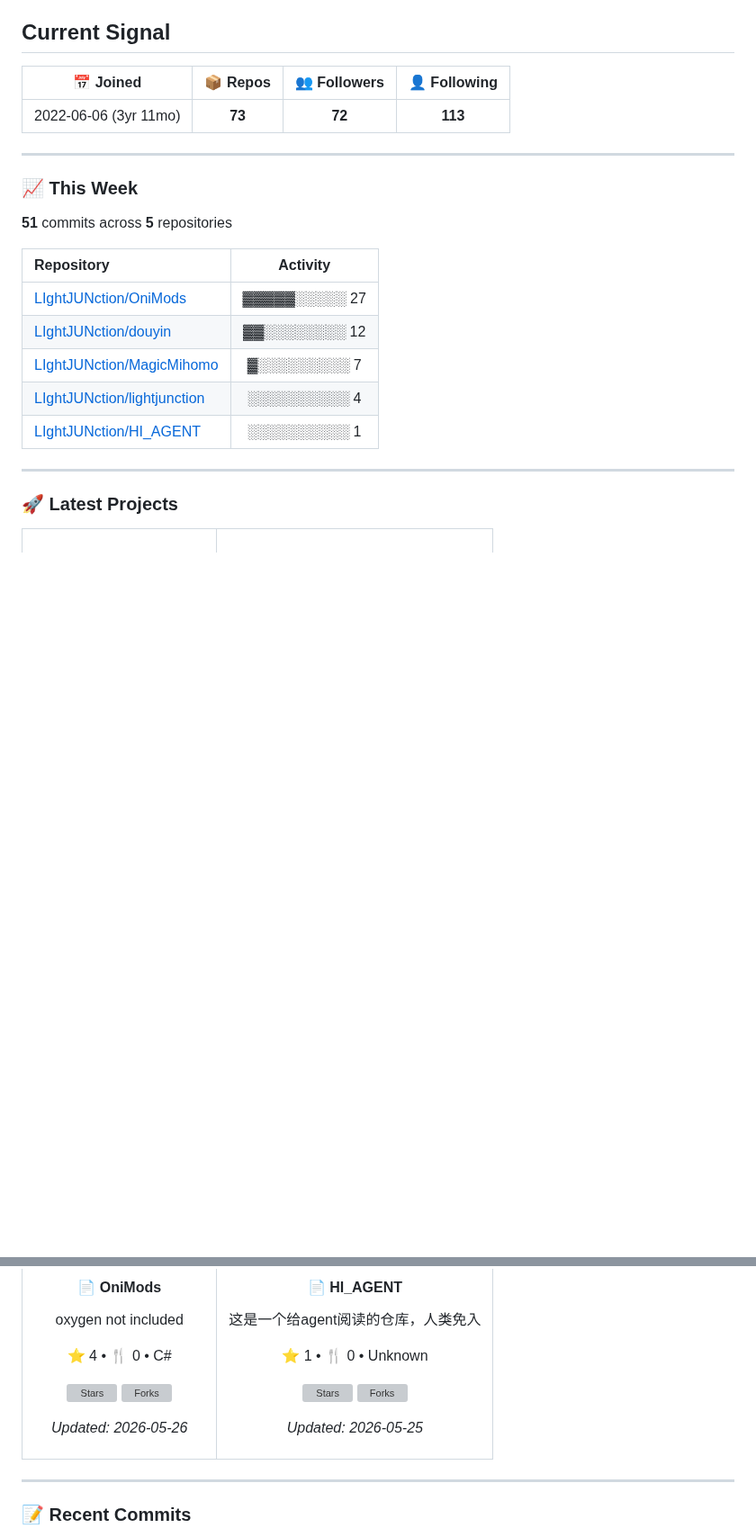
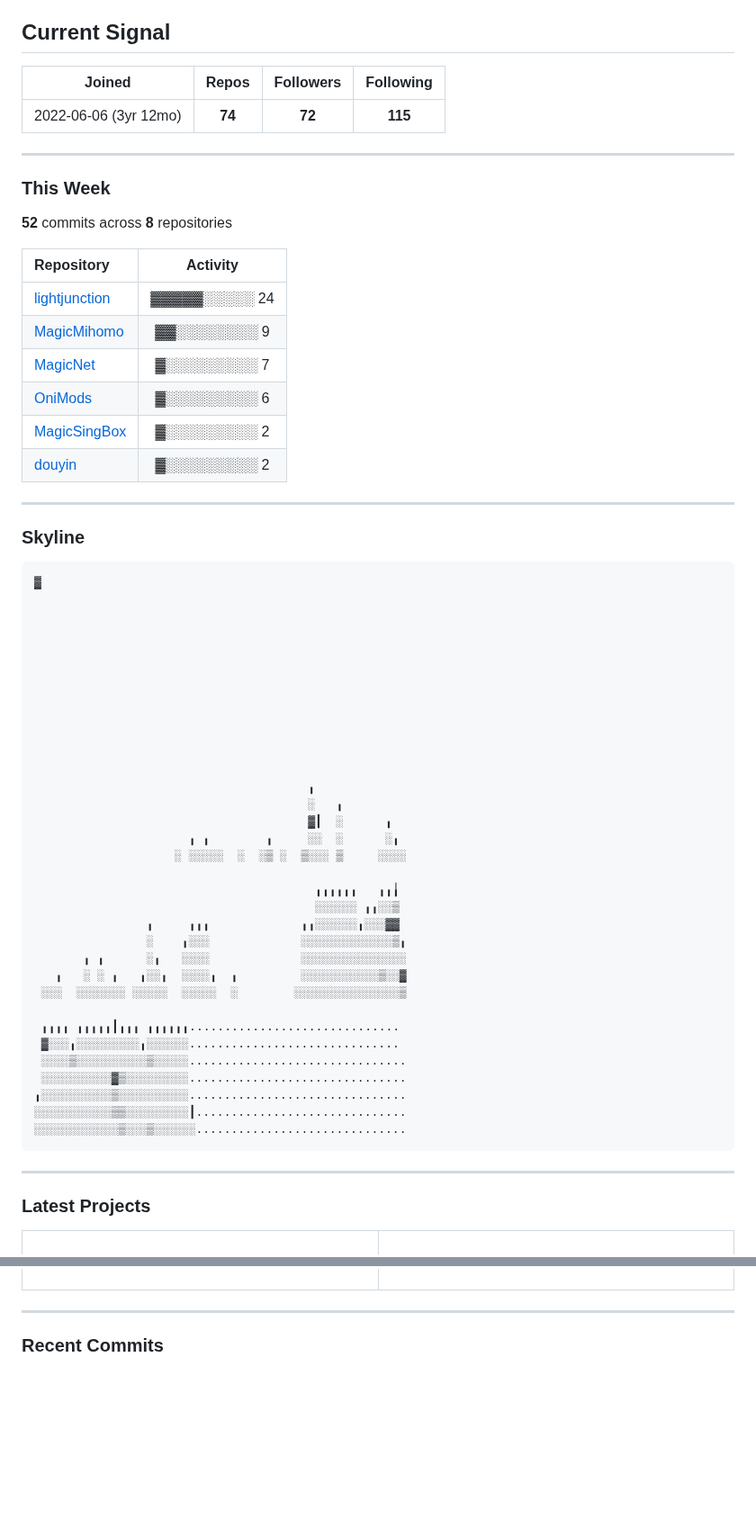
Before and after one commit to LIghtJUNction/lightjunction, a Markdown page: README.md, 2 parts joined by grey strips. Shown at 90% size. Rendered like a GitHub page; blank space fills up the shorter version; grey boxes are pictures that could not be loaded.

````diff
--- a/README.md
+++ b/README.md
@@ -88,9 +88,9 @@ I keep this README closer to a compact portfolio than a sticker wall. The struct
 
 <!-- START_DYNAMIC_STATS -->
 
-| 📅 Joined | 📦 Repos | 👥 Followers | 👤 Following |
-|:---------:|:--------:|:------------:|:------------:|
-| 2022-06-06 (3yr 11mo) | **73** | **72** | **113** |
+| Joined | Repos | Followers | Following |
+|:------:|:-----:|:---------:|:---------:|
+| 2022-06-06 (3yr 12mo) | **74** | **72** | **115** |
 
 ---
 
@@ -98,17 +98,18 @@ I keep this README closer to a compact portfolio than a sticker wall. The struct
 
 <!-- START_DYNAMIC_SUMMARY -->
 
-### 📈 This Week
+### This Week
 
-**51** commits across **5** repositories
+**52** commits across **8** repositories
 
 | Repository | Activity |
 |:-----------|:--------:|
-| [LIghtJUNction/OniMods](https://github.com/LIghtJUNction/OniMods) | ▓▓▓▓▓░░░░░ 27 |
-| [LIghtJUNction/douyin](https://github.com/LIghtJUNction/douyin) | ▓▓░░░░░░░░ 12 |
-| [LIghtJUNction/MagicMihomo](https://github.com/LIghtJUNction/MagicMihomo) | ▓░░░░░░░░░ 7 |
-| [LIghtJUNction/lightjunction](https://github.com/LIghtJUNction/lightjunction) | ░░░░░░░░░░ 4 |
-| [LIghtJUNction/HI_AGENT](https://github.com/LIghtJUNction/HI_AGENT) | ░░░░░░░░░░ 1 |
+| [lightjunction](https://github.com/LIghtJUNction/lightjunction) | ▓▓▓▓▓░░░░░ 24 |
+| [MagicMihomo](https://github.com/LIghtJUNction/MagicMihomo) | ▓▓░░░░░░░░ 9 |
+| [MagicNet](https://github.com/LIghtJUNction/MagicNet) | ▓░░░░░░░░░ 7 |
+| [OniMods](https://github.com/LIghtJUNction/OniMods) | ▓░░░░░░░░░ 6 |
+| [MagicSingBox](https://github.com/LIghtJUNction/MagicSingBox) | ▓░░░░░░░░░ 2 |
+| [douyin](https://github.com/LIghtJUNction/douyin) | ▓░░░░░░░░░ 2 |
 
 ---
 
@@ -116,9 +117,49 @@ I keep this README closer to a compact portfolio than a sticker wall. The struct
 
 <!-- START_DYNAMIC_SKYLINE -->
 
+### Skyline
+
+```
+▓
+
+
+
+
+
+
+
+
+
+
+
+                                       ╻
+                                       ░   ╻
+                                       ▓┃  ░      ╻
+                      ╻ ╻        ╻     ░░  ░      ░╻
+                    ░ ░░░░░  ░  ░▒ ░  ▒░░░ ▒     ░░░░
+
+                                        ╻╻╻╻╻╻   ╻╻╽
+                                        ░░░░░░ ╻╻░░▒
+                ╻     ╻╻╻             ╻╻░░░░░░╻░░░▓▓
+                ░    ╻░░░             ░░░░░░░░░░░░░▒╻
+       ╻ ╻      ░╻   ░░░░             ░░░░░░░░░░░░░░░
+   ╻   ░ ░ ╻   ╻░░╻  ░░░░╻  ╻         ░░░░░░░░░░░▒░░▓
+ ░░░  ░░░░░░░ ░░░░░  ░░░░░  ░        ░░░░░░░░░░░░░░░▒
+
+ ╻╻╻╻ ╻╻╻╻╻┃╻╻╻ ╻╻╻╻╻╻..............................
+ ▓░░░╻░░░░░░░░░╻░░░░░░..............................
+ ░░░░▒░░░░░░░░░░▒░░░░░...............................
+ ░░░░░░░░░░▓▒░░░░░░░░░...............................
+╻░░░░░░░░░░▒░░░░░░░░░░...............................
+░░░░░░░░░░░▒▒░░░░░░░░░┃..............................
+░░░░░░░░░░░░▒░░░▒░░░░░░..............................
+```
+
+---
+
 <!-- END_DYNAMIC_SKYLINE -->
 
 <!-- START_DYNAMIC_REPO_LIST -->
 
-### 🚀 Latest Projects
+### Latest Projects
 
@@ -182,28 +256,5 @@ _Updated: 2026-05-30_
-#### 📄 OniMods
-oxygen not included
-
-⭐ 4 • 🍴 0 • C#
-
-![Stars](https://img.shields.io/github/stars/LIghtJUNction/OniMods?style=flat-square&labelColor=0d1117&color=ffcb2f)
-![Forks](https://img.shields.io/github/forks/LIghtJUNction/OniMods?style=flat-square&labelColor=0d1117&color=4ecdc4)
-
-_Updated: 2026-05-26_
-
-</td>
-<td align="center" valign="top">
-
-#### 📄 HI_AGENT
-这是一个给agent阅读的仓库，人类免入
-
-⭐ 1 • 🍴 0 • Unknown
-
-![Stars](https://img.shields.io/github/stars/LIghtJUNction/HI_AGENT?style=flat-square&labelColor=0d1117&color=ffcb2f)
-![Forks](https://img.shields.io/github/forks/LIghtJUNction/HI_AGENT?style=flat-square&labelColor=0d1117&color=4ecdc4)
-
-_Updated: 2026-05-25_
-
-</td>
-</tr></table>
+</tr>
+</table>
 
 ---
 
@@ -211,5 +262,5 @@ _Updated: 2026-05-25_
 
 <!-- START_DYNAMIC_COMMITS -->
 
-### 📝 Recent Commits
+### Recent Commits
 
````
Also changed, not shown: other parts of README.md (+87 -52 lines).
